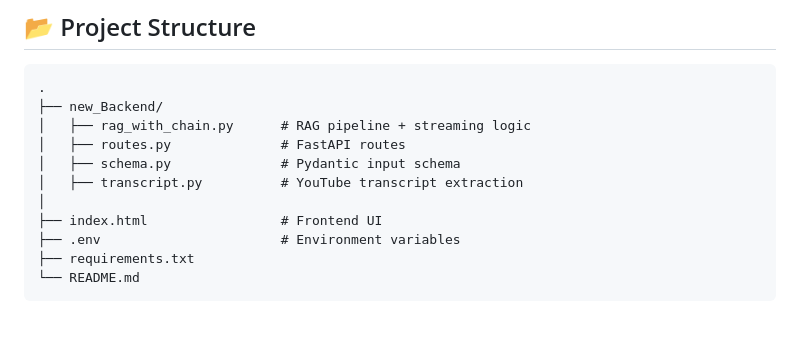
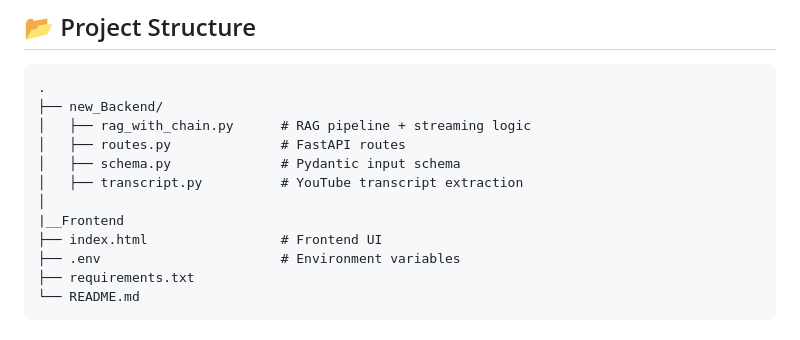
Before and after one commit to pratik-naik003/RAG-Based-Youtube-Video-Chat-AI-System, a Markdown page: README.md, the part around the change. Drawn GitHub-style.

Commit message:
Add Frontend directory structure to README

```diff
--- a/README.md
+++ b/README.md
@@ -50,6 +50,7 @@ The system extracts the YouTube transcript, chunks it, stores it in a vector dat
 │   ├── schema.py              # Pydantic input schema
 │   ├── transcript.py          # YouTube transcript extraction
 │
+|__Frontend
 ├── index.html                 # Frontend UI
 ├── .env                       # Environment variables
 ├── requirements.txt
```
